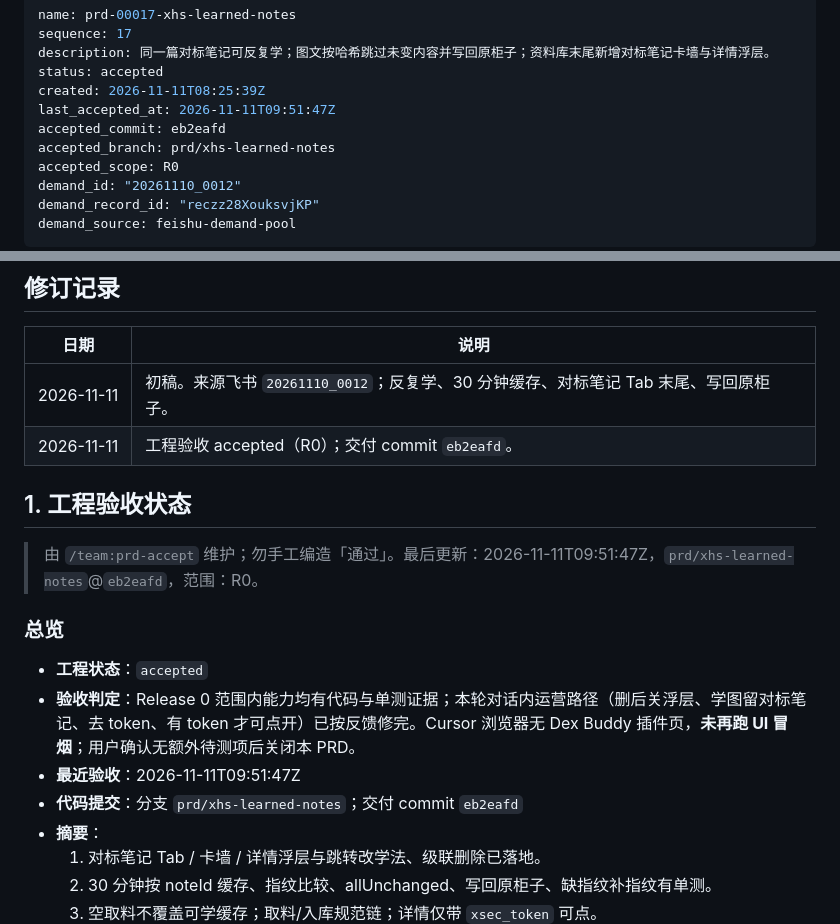
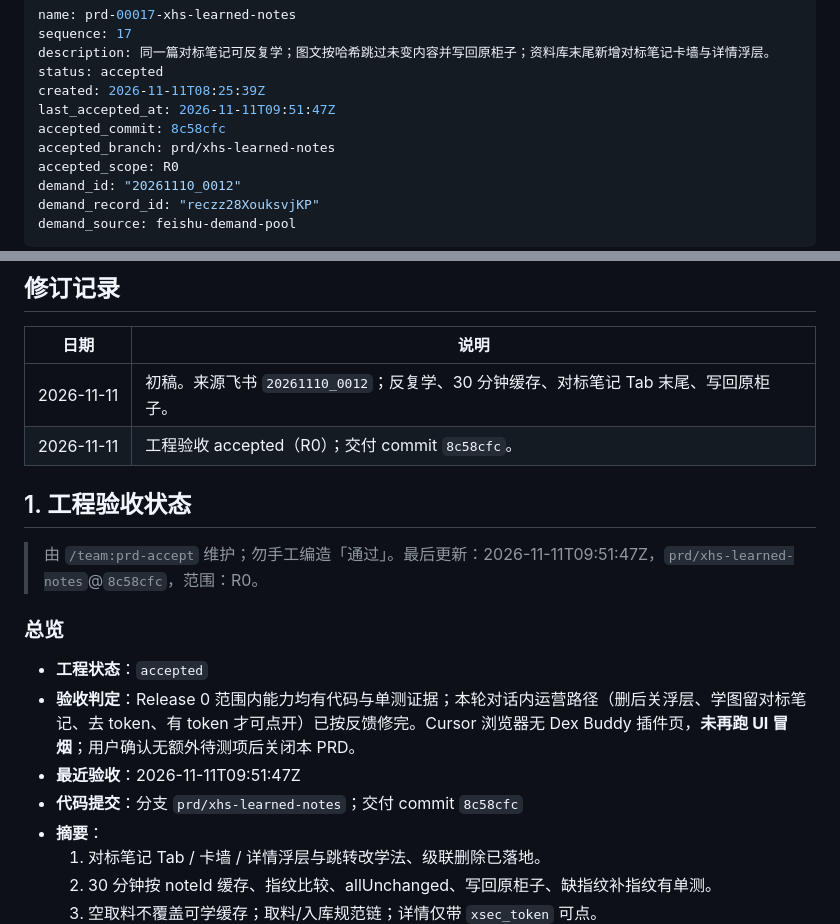
Before and after one commit to 0x00pluto/evo-xiaohongshu-growth-engine, a Markdown page: specs/prds/prd-00017-xhs-learned-notes.md, 2 parts joined by grey strips. Rendered like a GitHub page.

Commit message:
docs(prd): 回写 00017 accepted_commit
Co-authored-by: Cursor <cursoragent@cursor.com>

```diff
--- a/specs/prds/prd-00017-xhs-learned-notes.md
+++ b/specs/prds/prd-00017-xhs-learned-notes.md
@@ -5,7 +5,7 @@ description: 同一篇对标笔记可反复学；图文按哈希跳过未变内
 status: accepted
 created: 2026-11-11T08:25:39Z
 last_accepted_at: 2026-11-11T09:51:47Z
-accepted_commit: eb2eafd
+accepted_commit: 8c58cfc
 accepted_branch: prd/xhs-learned-notes
 accepted_scope: R0
 demand_id: "20261110_0012"
@@ -225,18 +225,18 @@ stateDiagram-v2
 | 日期 | 说明 |
 |------|------|
 | 2026-11-11 | 初稿。来源飞书 `20261110_0012`；反复学、30 分钟缓存、对标笔记 Tab 末尾、写回原柜子。 |
-| 2026-11-11 | 工程验收 accepted（R0）；交付 commit `eb2eafd`。 |
+| 2026-11-11 | 工程验收 accepted（R0）；交付 commit `8c58cfc`。 |
 
 ## 1. 工程验收状态
 
-> 由 `/team:prd-accept` 维护；勿手工编造「通过」。最后更新：2026-11-11T09:51:47Z，`prd/xhs-learned-notes`@`eb2eafd`，范围：R0。
+> 由 `/team:prd-accept` 维护；勿手工编造「通过」。最后更新：2026-11-11T09:51:47Z，`prd/xhs-learned-notes`@`8c58cfc`，范围：R0。
 
 ### 总览
 
 - **工程状态**：`accepted`
 - **验收判定**：Release 0 范围内能力均有代码与单测证据；本轮对话内运营路径（删后关浮层、学图留对标笔记、去 token、有 token 才可点开）已按反馈修完。Cursor 浏览器无 Dex Buddy 插件页，**未再跑 UI 冒烟**；用户确认无额外待测项后关闭本 PRD。
 - **最近验收**：2026-11-11T09:51:47Z
-- **代码提交**：分支 `prd/xhs-learned-notes`；交付 commit `eb2eafd`
+- **代码提交**：分支 `prd/xhs-learned-notes`；交付 commit `8c58cfc`
 - **摘要**：
   1. 对标笔记 Tab / 卡墙 / 详情浮层与跳转改学法、级联删除已落地。
   2. 30 分钟按 noteId 缓存、指纹比较、allUnchanged、写回原柜子、缺指纹补指纹有单测。
```
